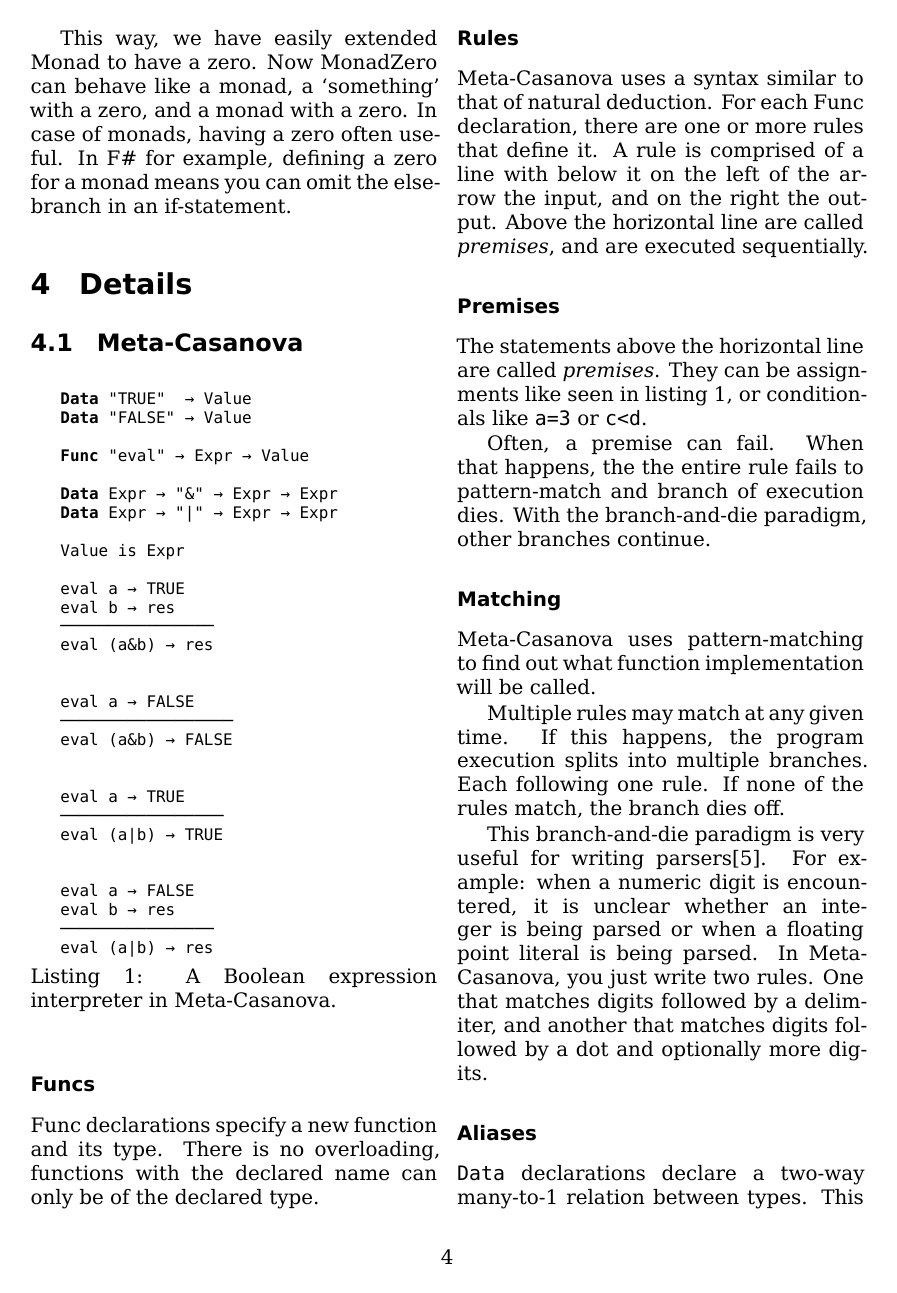
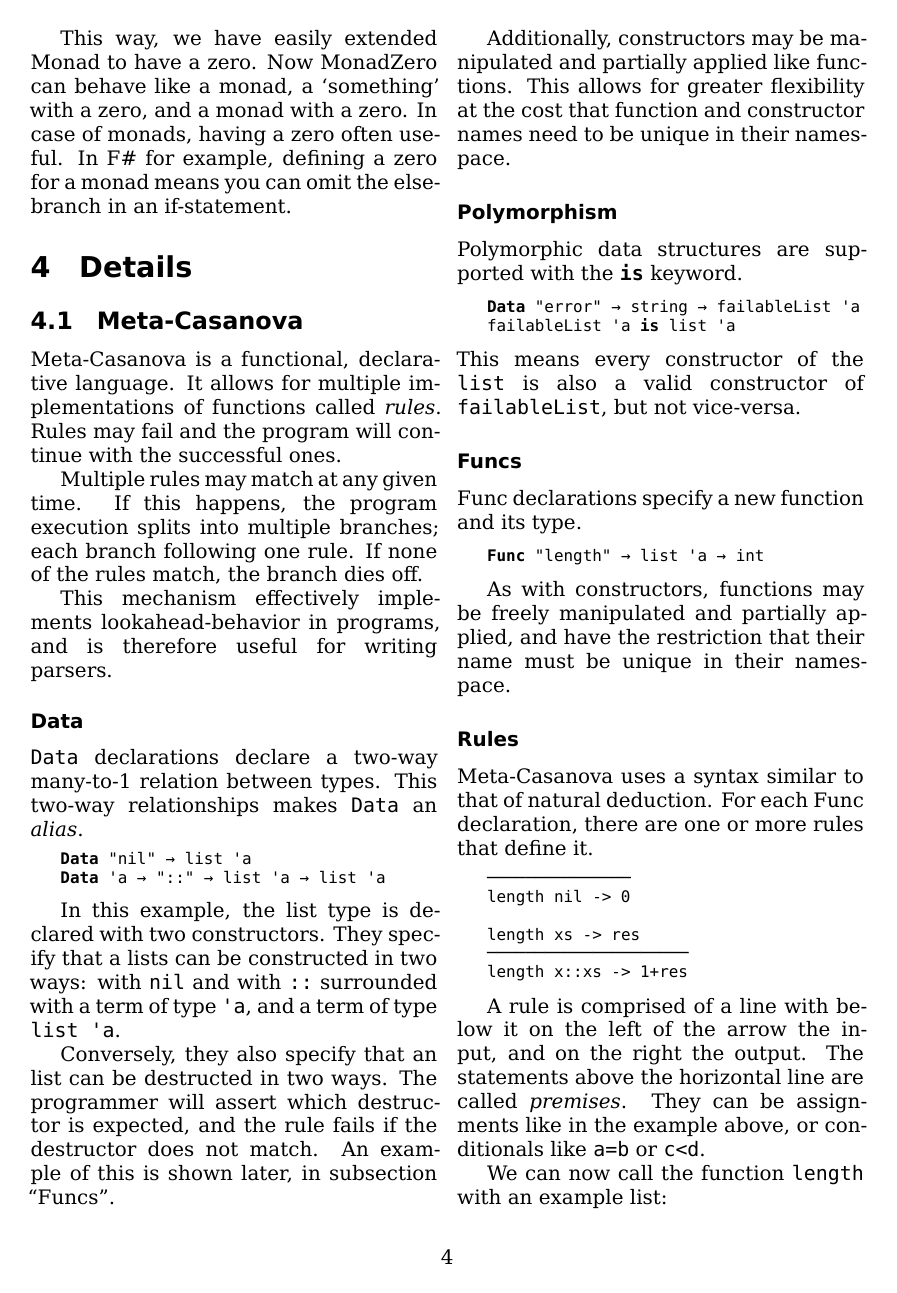
Before and after one commit to snipstruis/minor_paper, a LaTeX document (main.tex, which reads metacasanova.tex): page 5 of 8. Compiled offline with XeLaTeX.

Commit message:
real rc1

```diff
--- a/main.tex
+++ b/main.tex
@@ -5,9 +5,11 @@
 \usepackage{multicol} % allows multiple colums
 \usepackage{titlesec} % adjust whitespace around headings and improves placing
 \usepackage{microtype} % adjusts kerning and letterspacing
+\usepackage{soul} %striketrough
 \usepackage{fontspec} % allows custom fonts
 \setmainfont[BoldFont=DejaVu Sans Bold]{DejaVu Serif}
 \setmonofont{DejaVu Sans Mono}
+
 
 \usepackage{listings} % allows code listings
 \lstset{basicstyle=\footnotesize\ttfamily,
@@ -16,7 +18,7 @@
         xleftmargin=15pt, % indent = size of parindent
         gobble=2, % ignore first 2 spaces indents in code listings
         captionpos=b,
-        morekeywords={Func,Data,TypeFunc,Module,TypeAlias,Inherit},
+        morekeywords={Func,Data,TypeFunc,Module,TypeAlias,Inherit,is},
         keywordstyle=\bfseries,
         escapeinside=\#\# } % non ASCII-characters won't render properly. Use #\verb|contents|#
 \lstnewenvironment{code}[1][]{ % make code unsplittable
--- a/metacasanova.tex
+++ b/metacasanova.tex
@@ -1,76 +1,66 @@
 \subsection{Meta-Casanova}
-  \begin{code}[caption=A Boolean expression interpreter in Meta-Casanova.]
-  Data "TRUE"  → Value
-  Data "FALSE" → Value
+  Meta-Casanova is a functional, declarative language.
+  It allows for multiple implementations of functions called \textit{rules}.
+  Rules may fail and the program will continue with the successful ones.
 
-  Func "eval" → Expr → Value
+  Multiple rules may match at any given time.
+  If this happens, the program execution splits into multiple branches; each branch following one rule.
+  If none of the rules match, the branch dies off.
 
-  Data Expr → "&" → Expr → Expr
-  Data Expr → "|" → Expr → Expr
+  This mechanism effectively implements lookahead-behavior in programs, and is therefore useful for writing parsers.
 
-  Value is Expr
+  \subsubsection*{Data}
+  \texttt{Data} declarations declare a two-way \mbox{many-to-1} relation between types.
+  This two-way relationships makes \texttt{Data} an \textit{alias}.
 
-  eval a → TRUE
-  eval b → res
-  #\verb|────────────────|#
-  eval (a&b) → res
+  \begin{code}
+  Data "nil" → list 'a
+  Data 'a → "::" → list 'a → list 'a
+  \end{code}
 
+  In this example, the list type is declared with two constructors.
+  They specify that a lists can be constructed in two ways: with \verb|nil| and with \verb|::| surrounded with a term of type \verb|'a|, and a term of type \verb|list 'a|.
 
-  eval a → FALSE
-  #\verb|──────────────────|#
-  eval (a&b) → FALSE
+  Conversely, they also specify that an list can be destructed in two ways.
+  The programmer will assert which destructor is expected, and the rule fails if the destructor does not match.
+  An example of this is shown later, in subsection ``Funcs''.
 
+  Additionally, constructors may be manipulated and partially applied like functions.
+  This allows for greater flexibility at the cost that function and constructor names need to be unique in their namespace.
 
-  eval a → TRUE
-  #\verb|─────────────────|#
-  eval (a|b) → TRUE
+  \subsubsection*{Polymorphism}
+  Polymorphic data structures are supported with the \textbf{\texttt{is}} keyword.
 
+  \begin{code}
+  Data "error" → string → failableList 'a
+  failableList 'a is list 'a
+  \end{code}
 
-  eval a → FALSE
-  eval b → res
-  #\verb|────────────────|#
-  eval (a|b) → res
-  \end{code}
+  \noindent
+  This means every constructor of the \verb|list| is also a valid constructor of \verb|failableList|, but not vice-versa.
 
   \subsubsection*{Funcs}
   Func declarations specify a new function and its type.
-  There is no overloading, functions with the declared name can only be of the declared type.
+
+  \begin{code}
+  Func "length" → list 'a → int
+  \end{code}
+
+  As with constructors, functions may be freely manipulated and partially applied, and have the restriction that their name must be unique in their namespace.
 
   \subsubsection*{Rules}
   Meta-Casanova uses a syntax similar to that of natural deduction.
   For each Func declaration, there are one or more rules that define it.
-  A rule is comprised of a line with below it on the left of the arrow the input, and on the right the output.
-  Above the horizontal line are called \textit{premises}, and are executed sequentially.
-
-  \subsubsection*{Premises}
-  The statements above the horizontal line are called \textit{premises}.
-  They can be assignments like seen in listing 1, or conditionals like \verb|a=3| or \verb|c<d|.
-
-  Often, a premise can fail.
-  When that happens, the the entire rule fails to pattern-match and branch of execution dies.
-  With the branch-and-die paradigm, other branches continue.
-
-  \subsubsection*{Matching}
-  Meta-Casanova uses pattern-matching to find out what function implementation will be called.
-
-  Multiple rules may match at any given time.
-  If this happens, the program execution splits into multiple branches.
-  Each following one rule.
-  If none of the rules match, the branch dies off.
-
-  This branch-and-die paradigm is very useful for writing parsers\cite{huttonmeijer96}.
-  For example: when a numeric digit is encountered,
-  it is unclear whether an integer is being parsed or when a floating point literal is being parsed.
-  In Meta-Casanova, you just write two rules.
-  One that matches digits followed by a delimiter,
-  and another that matches digits followed by a dot and optionally more digits.
-
-  \subsubsection*{Aliases}
-  \texttt{Data} declarations declare a two-way \mbox{many-to-1} relation between types.
-  This two-way relationships makes \texttt{Data} an \textit{alias}.
 
   \begin{code}
-  Data Expr → "&" → Expr → Expr
-  Data Expr → "|" → Expr → Expr
+  #\verb|───────────────|#
+  length nil -> 0
+
+  length xs -> res
+  #\verb|─────────────────────|#
+  length x::xs -> 1+res
   \end{code}
 
+  A rule is comprised of a line with below it on the left of the arrow the input, and on the right the output.
+  The statements above the horizontal line are called \textit{premises}.
+  They can be assignments like in the example above, or conditionals like \verb|a=b| or \verb|c<d|.
@@ -80,2 +67,2 @@
 
-  Additionally, the ``X is Y'' syntax declares that all valid constructors for type X are valid constructors for type Y, but not vice-versa.
+  We can now call the function \verb|length| with an example list:
```
Also changed, not shown: main.pdf, metacasanova.tex (33 more changed lines).
